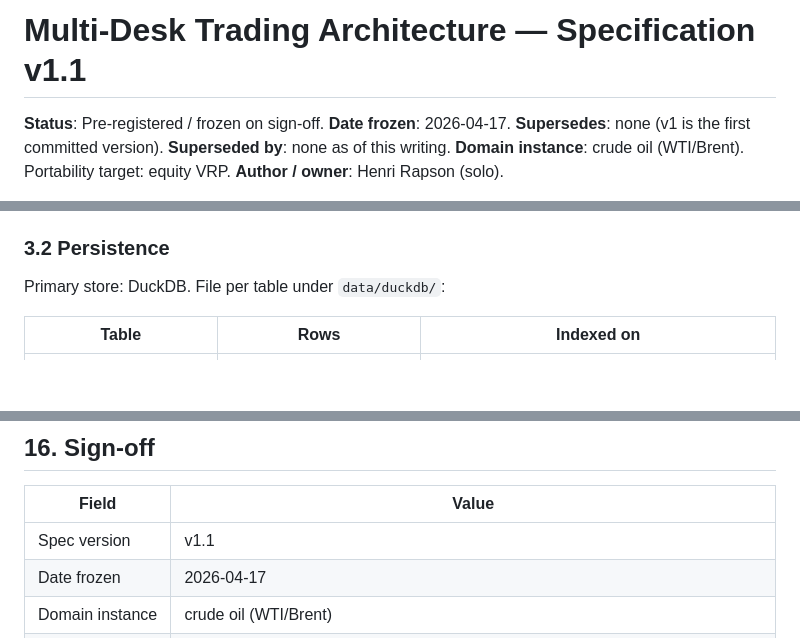
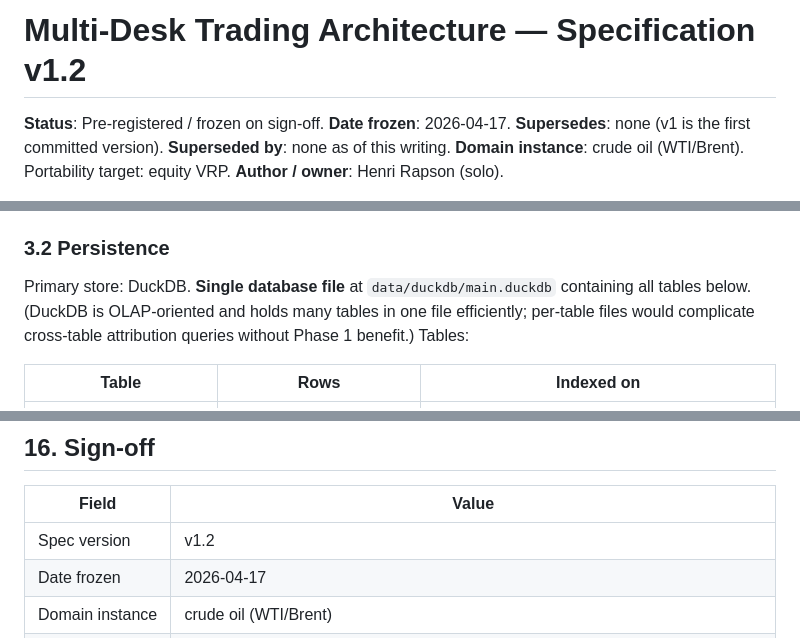
Before and after one commit to hrapson-spec/multi-desk-trading, a Markdown page: docs/architecture_spec_v1.md, 3 parts joined by grey strips. Drawn GitHub-style; blank space fills up the shorter version.

```diff
--- a/docs/architecture_spec_v1.md
+++ b/docs/architecture_spec_v1.md
@@ -1,4 +1,4 @@
-# Multi-Desk Trading Architecture — Specification v1.1
+# Multi-Desk Trading Architecture — Specification v1.2
 
 **Status**: Pre-registered / frozen on sign-off.
 **Date frozen**: 2026-04-17.
@@ -108,7 +109,7 @@ All inter-component messages go through the bus. All bus messages are `contracts
 
 ### 3.2 Persistence
 
-Primary store: DuckDB. File per table under `data/duckdb/`:
+Primary store: DuckDB. **Single database file** at `data/duckdb/main.duckdb` containing all tables below. (DuckDB is OLAP-oriented and holds many tables in one file efficiently; per-table files would complicate cross-table attribution queries without Phase 1 benefit.) Tables:
 
 | Table | Rows | Indexed on |
 |---|---|---|
@@ -843,7 +844,7 @@ Full v1.0 review captured verbatim at `docs/reviews/2026-04-17-v1.0-review.md`.
 
 | Field | Value |
 |---|---|
-| Spec version | v1.1 |
+| Spec version | v1.2 |
 | Date frozen | 2026-04-17 |
 | Domain instance | crude oil (WTI/Brent) |
 | Portability target | equity VRP (Speckle and Spot) |
```
Also changed, not shown: other parts of docs/architecture_spec_v1.md (+1 -0 lines), docs/plans/week0_scaffold.md (added, +330 -0 lines).
